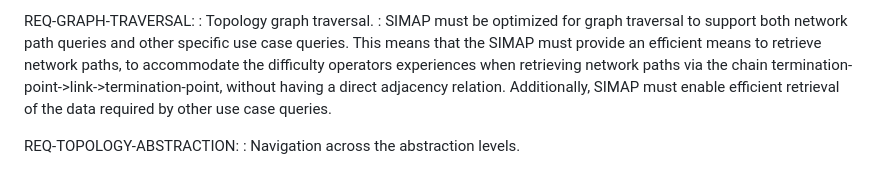
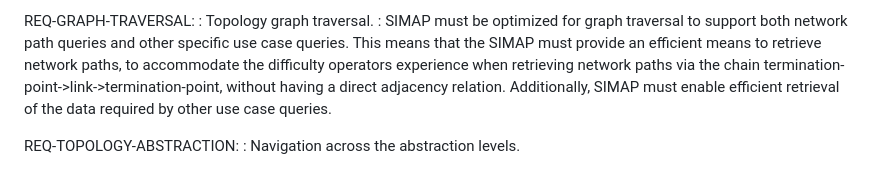
Before and after one commit to ietf-wg-nmop/draft-ietf-nmop-digital-map-concept, a Markdown page: draft-ietf-nmop-simap-concept.md, the part around one of its changes. Rendered like a GitHub page.

Commit message:
typos in SIMAP server definition
typos in SIMAP server definition

```diff
--- a/draft-ietf-nmop-simap-concept.md
+++ b/draft-ietf-nmop-simap-concept.md
@@ -717,7 +717,7 @@ REQ-GRAPH-TRAVERSAL:
 : Topology graph traversal.
 : SIMAP must be optimized for graph traversal to support both network path queries and other specific use case queries.
 This means that the SIMAP must provide an efficient means to retrieve network paths,
-to accommodate the difficulty operators experiences when retrieving network paths
+to accommodate the difficulty operators experience when retrieving network paths
 via the chain termination-point->link->termination-point, without having a direct adjacency relation.
 Additionally, SIMAP must enable efficient retrieval of the data required by other use case queries.
 
```
Also changed, not shown: other parts of draft-ietf-nmop-simap-concept.md (+2 -2 lines).
